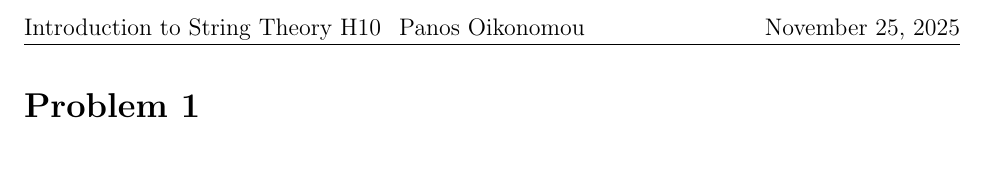
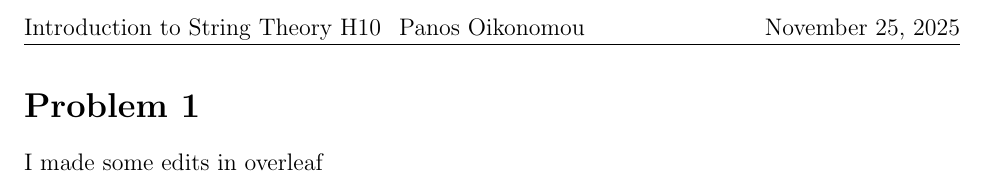
Before and after one commit to PanosEconomou/string-psets, a LaTeX problem sheet (ps10.tex): part of the page, cut so that both start at the same text. Compiled offline with pdfLaTeX.

Commit message:
Updates from Overleaf

```diff
--- a/ps10.tex
+++ b/ps10.tex
@@ -6,4 +6,6 @@
 \maketitle
 \problem[1]
 
+I made some edits in overleaf
+
 \end{document}
```
